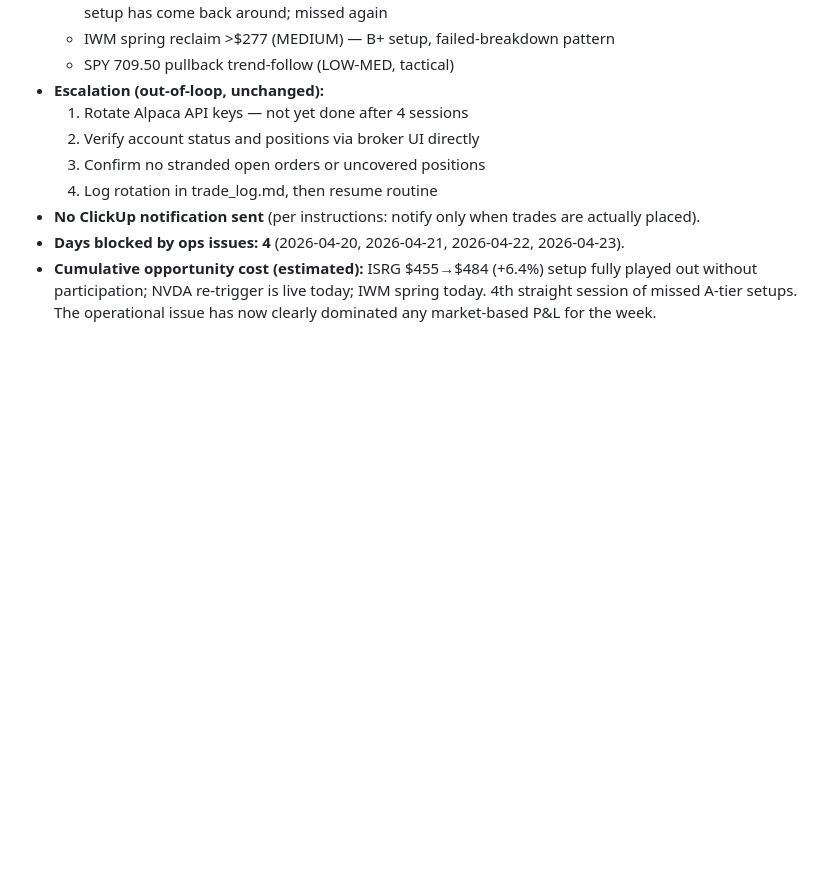
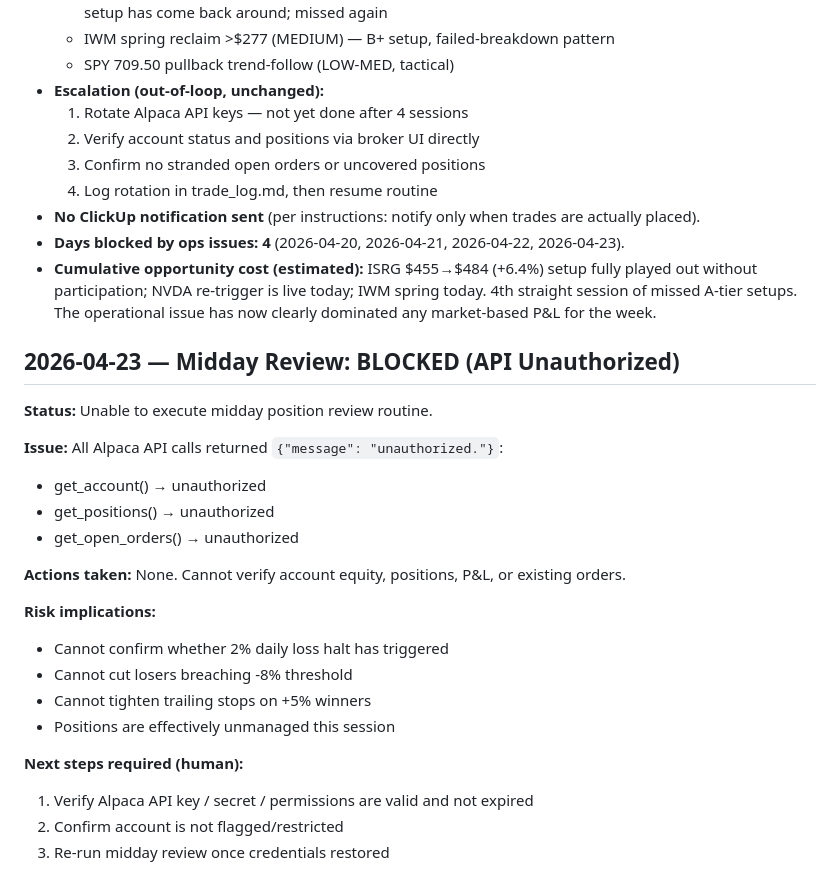
Before and after one commit to flynncest/tradingbot, a Markdown page: memory/trade_log.md, the part around the change. Drawn GitHub-style; blank space fills up the shorter version.

Commit message:
midday: 2026-04-23

```diff
--- a/memory/trade_log.md
+++ b/memory/trade_log.md
@@ -151,3 +151,26 @@
 - **No ClickUp notification sent** (per instructions: notify only when trades are actually placed).
 - **Days blocked by ops issues: 4** (2026-04-20, 2026-04-21, 2026-04-22, 2026-04-23).
 - **Cumulative opportunity cost (estimated):** ISRG $455→$484 (+6.4%) setup fully played out without participation; NVDA re-trigger is live today; IWM spring today. 4th straight session of missed A-tier setups. The operational issue has now clearly dominated any market-based P&L for the week.
+
+
+## 2026-04-23 — Midday Review: BLOCKED (API Unauthorized)
+
+**Status:** Unable to execute midday position review routine.
+
+**Issue:** All Alpaca API calls returned `{"message": "unauthorized."}`:
+- get_account() → unauthorized
+- get_positions() → unauthorized
+- get_open_orders() → unauthorized
+
+**Actions taken:** None. Cannot verify account equity, positions, P&L, or existing orders.
+
+**Risk implications:**
+- Cannot confirm whether 2% daily loss halt has triggered
+- Cannot cut losers breaching -8% threshold
+- Cannot tighten trailing stops on +5% winners
+- Positions are effectively unmanaged this session
+
+**Next steps required (human):**
+1. Verify Alpaca API key / secret / permissions are valid and not expired
+2. Confirm account is not flagged/restricted
+3. Re-run midday review once credentials restored
```
Also changed, not shown: memory/research_log.md (+5 -0 lines).
